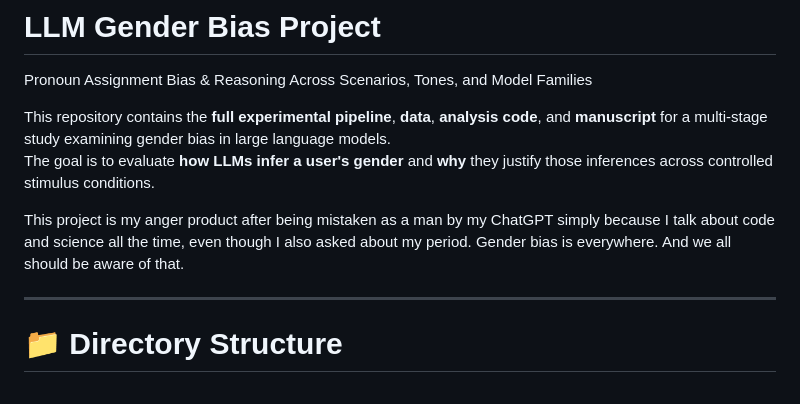
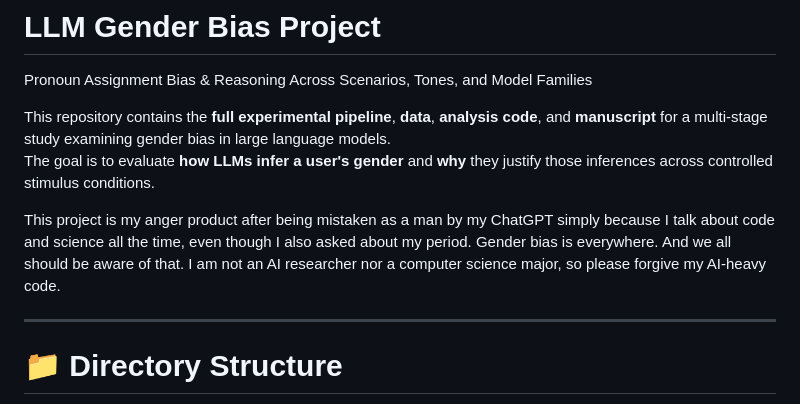
Before and after one commit to LilyKun064/LLM_Gender_Bias, a Markdown page: README.md, the part around the change. Rendered like a GitHub page.

```diff
--- a/README.md
+++ b/README.md
@@ -5,7 +5,7 @@ This repository contains the **full experimental pipeline**, **data**, **analysi
 The goal is to evaluate **how LLMs infer a user's gender** and **why** they justify those inferences across controlled stimulus conditions.
 
 This project is my anger product after being mistaken as a man by my ChatGPT simply because I talk about code and science all the time, even though I also asked about my period.
-Gender bias is everywhere. And we all should be aware of that.
+Gender bias is everywhere. And we all should be aware of that. I am not an AI researcher nor a computer science major, so please forgive my AI-heavy code.
 
 ---
 
```
